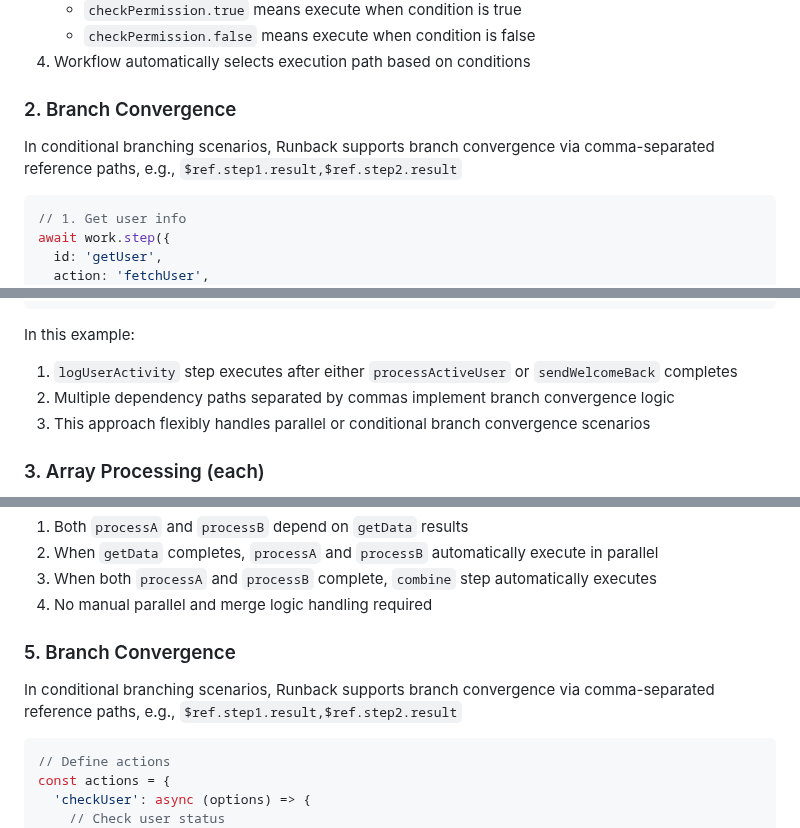
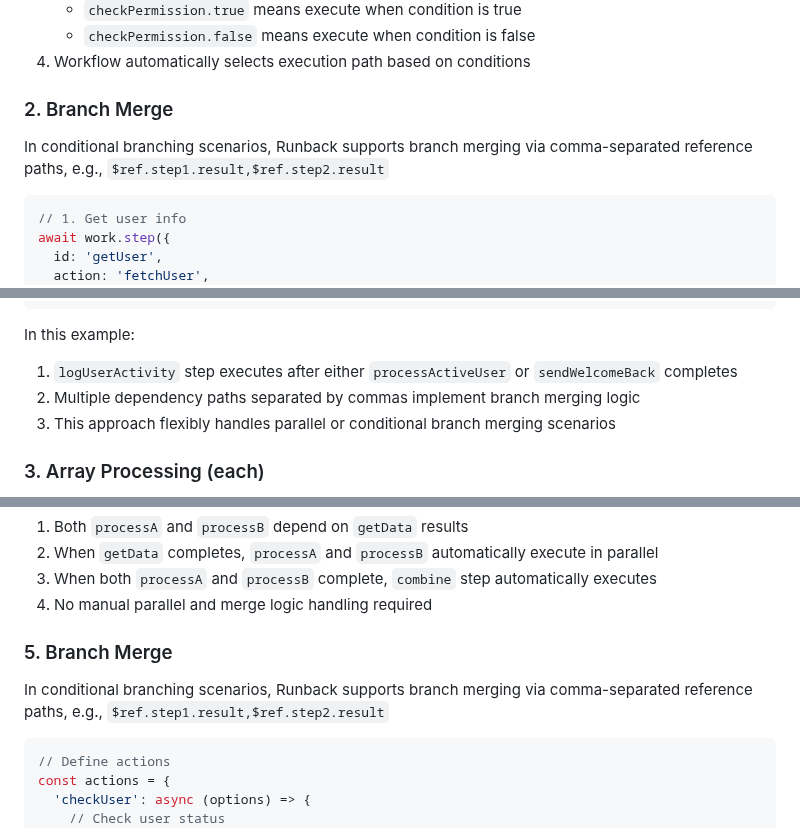
Before and after one commit to livoras/runback, a Markdown page: README.md, 3 parts joined by grey strips. GitHub-like rendering.

Commit message:
docs: update README to replace 'Branch Convergence' with 'Branch Merge' for clarity

````diff
--- a/README.md
+++ b/README.md
@@ -329,9 +329,9 @@ In this example:
    - `checkPermission.false` means execute when condition is false
 4. Workflow automatically selects execution path based on conditions
 
-### 2. Branch Convergence
+### 2. Branch Merge
 
-In conditional branching scenarios, Runback supports branch convergence via comma-separated reference paths, e.g., `$ref.step1.result,$ref.step2.result`
+In conditional branching scenarios, Runback supports branch merging via comma-separated reference paths, e.g., `$ref.step1.result,$ref.step2.result`
 
 ```typescript
 // 1. Get user info
@@ -386,8 +386,8 @@ await work.step({
 
 In this example:
 1. `logUserActivity` step executes after either `processActiveUser` or `sendWelcomeBack` completes
-2. Multiple dependency paths separated by commas implement branch convergence logic
-3. This approach flexibly handles parallel or conditional branch convergence scenarios
+2. Multiple dependency paths separated by commas implement branch merging logic
+3. This approach flexibly handles parallel or conditional branch merging scenarios
 
 ### 3. Array Processing (each)
 
@@ -546,9 +546,9 @@ In this example:
 3. When both `processA` and `processB` complete, `combine` step automatically executes
 4. No manual parallel and merge logic handling required
 
-### 5. Branch Convergence
+### 5. Branch Merge
 
-In conditional branching scenarios, Runback supports branch convergence via comma-separated reference paths, e.g., `$ref.step1.result,$ref.step2.result`
+In conditional branching scenarios, Runback supports branch merging via comma-separated reference paths, e.g., `$ref.step1.result,$ref.step2.result`
 
 ```typescript
 // Define actions
````
Also changed, not shown: other parts of README.md (+2 -2 lines).
